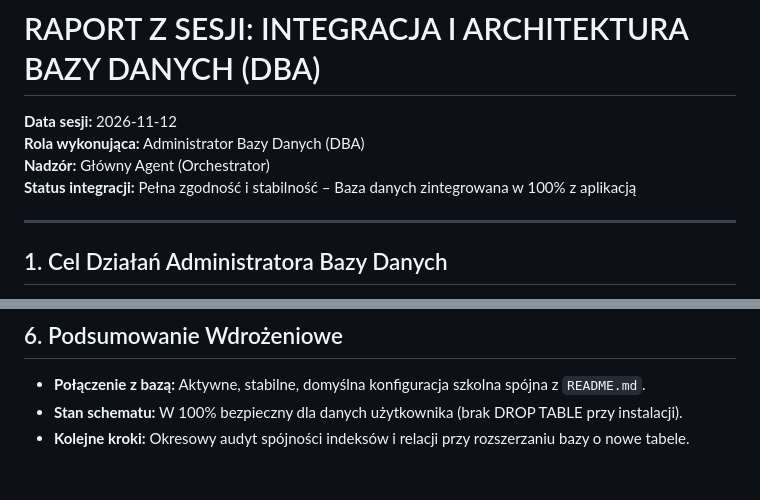
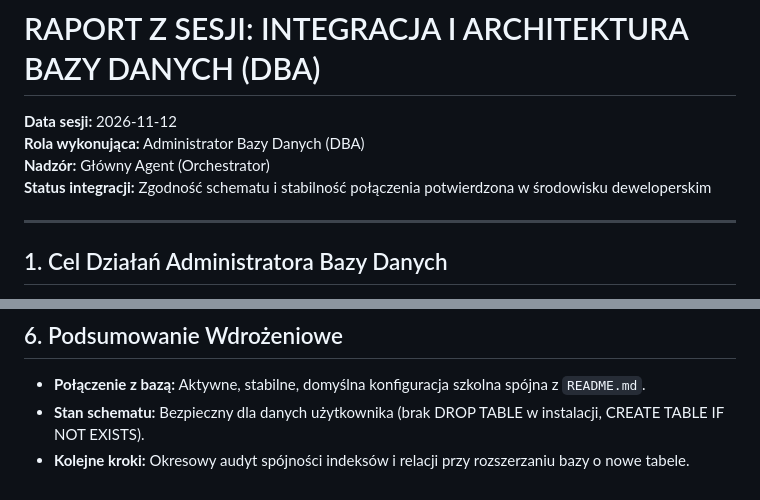
Before and after one commit to fade7714/cinehub, a Markdown page: Docs/Sessions/Database-integrity.md, 2 parts joined by grey strips. GitHub-like rendering.

Commit message:
docs(sessions): synchronizacja pozostalych raportow sesji (Content, DBA, Github-Doc)

```diff
--- a/Docs/Sessions/Database-integrity.md
+++ b/Docs/Sessions/Database-integrity.md
@@ -2,7 +2,7 @@
 **Data sesji:** 2026-11-12
 **Rola wykonująca:** Administrator Bazy Danych (DBA)
 **Nadzór:** Główny Agent (Orchestrator)
-**Status integracji:** Pełna zgodność i stabilność – Baza danych zintegrowana w 100% z aplikacją
+**Status integracji:** Zgodność schematu i stabilność połączenia potwierdzona w środowisku deweloperskim
 
 ---
 
@@ -123,5 +123,5 @@ Wszystkie tabele korzystają z silnika transakcyjnego **InnoDB** z kodowaniem **
 
 ## 6. Podsumowanie Wdrożeniowe
 - **Połączenie z bazą:** Aktywne, stabilne, domyślna konfiguracja szkolna spójna z `README.md`.
-- **Stan schematu:** W 100% bezpieczny dla danych użytkownika (brak DROP TABLE przy instalacji).
+- **Stan schematu:** Bezpieczny dla danych użytkownika (brak DROP TABLE w instalacji, CREATE TABLE IF NOT EXISTS).
 - **Kolejne kroki:** Okresowy audyt spójności indeksów i relacji przy rozszerzaniu bazy o nowe tabele.
```
Also changed, not shown: Docs/Sessions/Content.md (+3 -3 lines), Docs/Sessions/Github-Doc.md (+1 -1 lines).
